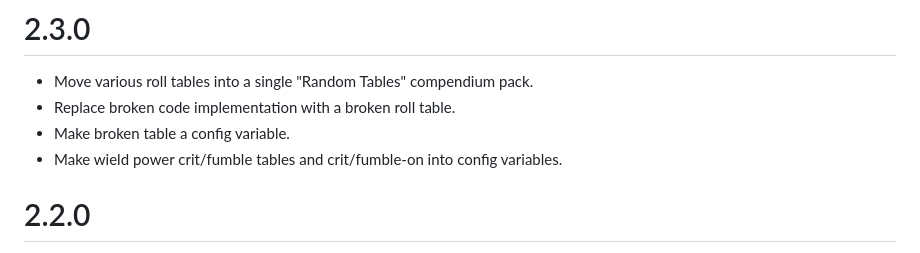
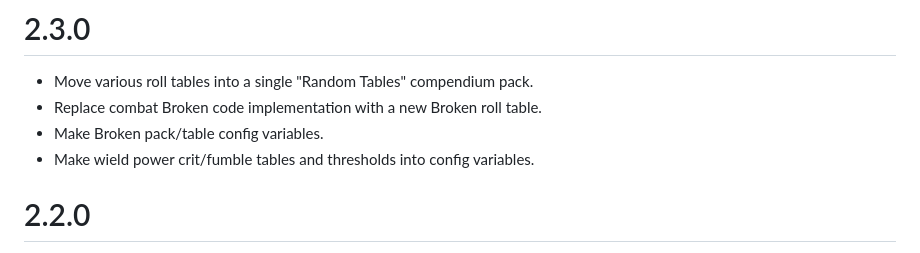
Before and after one commit to fvtt-fria-ligan/morkborg-foundry-vtt, a Markdown page: CHANGELOG.md, the part around the change. Rendered like a GitHub page.

Commit message:
Update CHANGELOG.

```diff
--- a/CHANGELOG.md
+++ b/CHANGELOG.md
@@ -1,9 +1,9 @@
 # 2.3.0
 
 - Move various roll tables into a single "Random Tables" compendium pack.
-- Replace broken code implementation with a broken roll table.
-- Make broken table a config variable.
-- Make wield power crit/fumble tables and crit/fumble-on into config variables.
+- Replace combat Broken code implementation with a new Broken roll table.
+- Make Broken pack/table config variables.
+- Make wield power crit/fumble tables and thresholds into config variables.
 
 # 2.2.0
 
```
